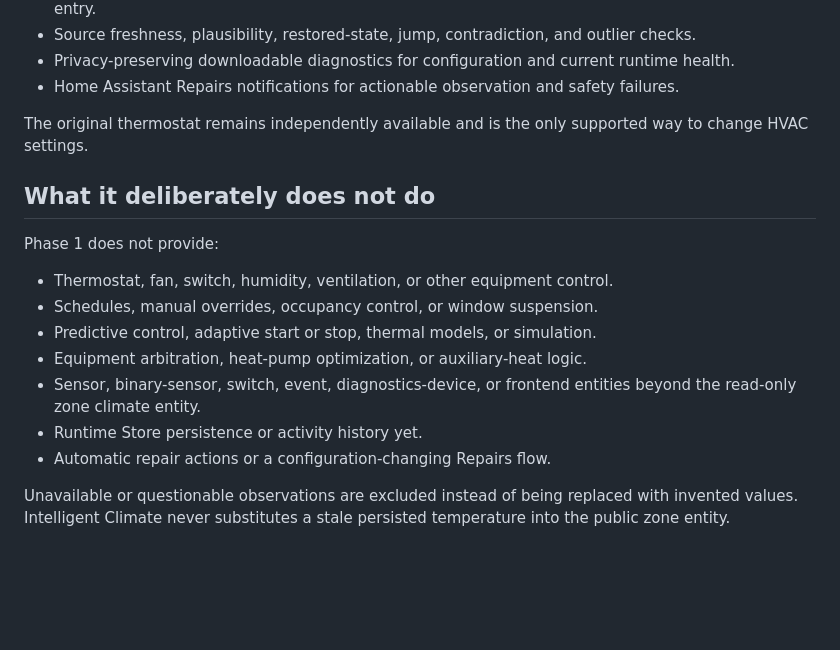
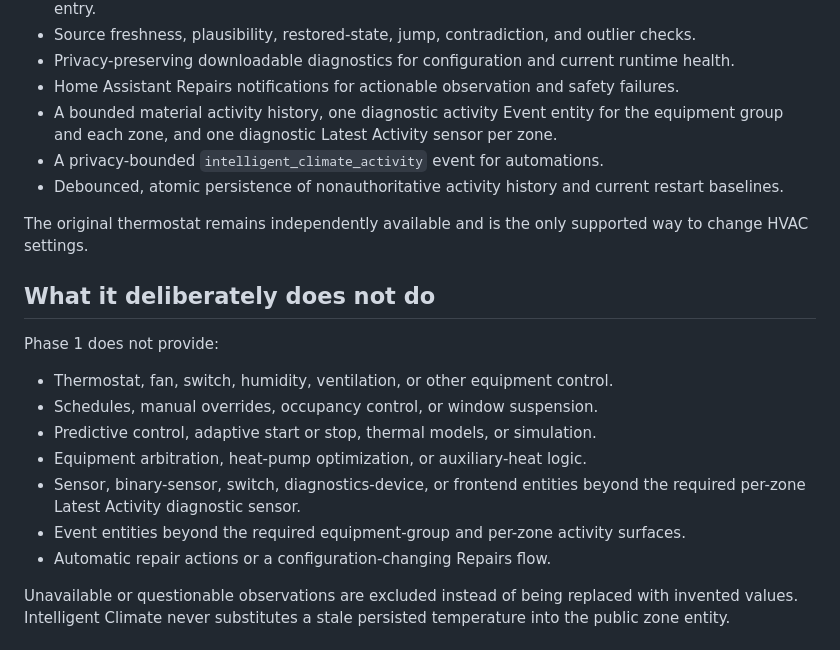
Before and after one commit to GoHoos1/intelligent-climate-public, a Markdown page: README.md, the part around one of its changes. GitHub-like rendering; blank space fills up the shorter version.

```diff
--- a/README.md
+++ b/README.md
@@ -66,6 +73,12 @@ Intelligent Climate currently provides:
   runtime health.
 - Home Assistant Repairs notifications for actionable observation and safety
   failures.
+- A bounded material activity history, one diagnostic activity Event entity
+  for the equipment group and each zone, and one diagnostic Latest Activity
+  sensor per zone.
+- A privacy-bounded `intelligent_climate_activity` event for automations.
+- Debounced, atomic persistence of nonauthoritative activity history and current
+  restart baselines.
 
 The original thermostat remains independently available and is the only
 supported way to change HVAC settings.
@@ -78,9 +91,10 @@ Phase 1 does not provide:
 - Schedules, manual overrides, occupancy control, or window suspension.
 - Predictive control, adaptive start or stop, thermal models, or simulation.
 - Equipment arbitration, heat-pump optimization, or auxiliary-heat logic.
-- Sensor, binary-sensor, switch, event, diagnostics-device, or frontend
-  entities beyond the read-only zone climate entity.
-- Runtime Store persistence or activity history yet.
+- Sensor, binary-sensor, switch, diagnostics-device, or frontend entities
+  beyond the required per-zone Latest Activity diagnostic sensor.
+- Event entities beyond the required equipment-group and per-zone activity
+  surfaces.
 - Automatic repair actions or a configuration-changing Repairs flow.
 
 Unavailable or questionable observations are excluded instead of being
```
Also changed, not shown: other parts of README.md (+85 -16 lines).
